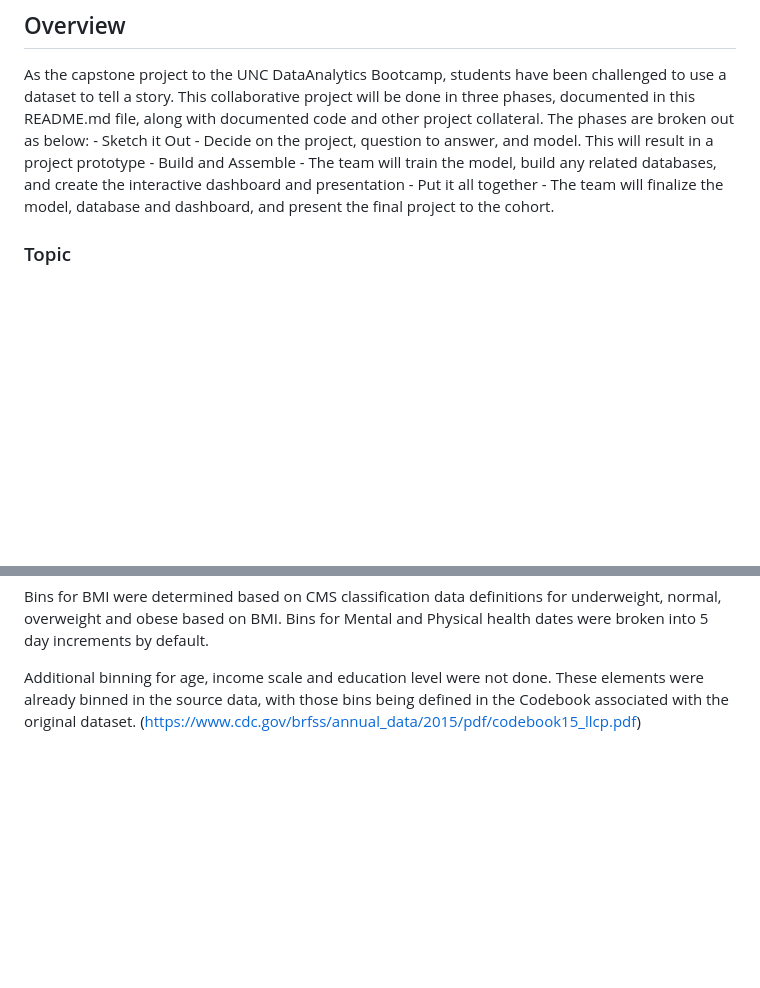
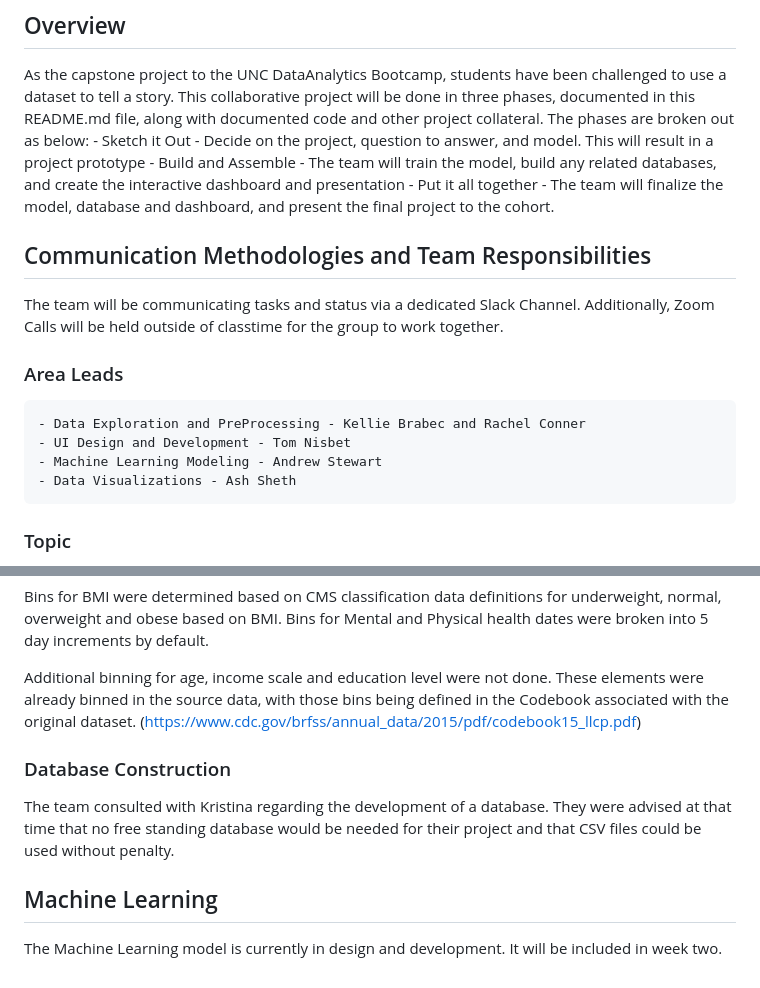
Before and after one commit to TRNisbet/laughing-octo-pancake, a Markdown page: README.md, 2 parts joined by grey strips. GitHub-like rendering; blank space fills up the shorter version.

```diff
--- a/README.md
+++ b/README.md
@@ -13,6 +13,15 @@ As the capstone project to the UNC DataAnalytics Bootcamp, students have been ch
     - Sketch it Out - Decide on the project, question to answer, and model.  This will result in a project prototype
     - Build and Assemble - The team will train the model, build any related databases, and create the interactive dashboard and presentation
     - Put it all together - The team will finalize the model, database and dashboard, and present the final project to the cohort.
+
+## Communication Methodologies and Team Responsibilities
+The team will be communicating tasks and status via a dedicated Slack Channel.  Additionally, Zoom Calls will be held outside of classtime for the group to work together.
+
+### Area Leads
+    - Data Exploration and PreProcessing - Kellie Brabec and Rachel Conner
+    - UI Design and Development - Tom Nisbet
+    - Machine Learning Modeling - Andrew Stewart
+    - Data Visualizations - Ash Sheth
 
 ### Topic
 The team considered a number of different topics, from recipe selection based on likes/dislikes and available ingredients, lottery number predictions, and healthcare data analysis.  Various data sets were reviewed as part of the consideration process.  The team settled on the topic of healthcare screening predictions as their topic.  Based on available datasets, they selected diabetes prediction based on various factors.  With a team  member being part of the  Healthcare Industry and other team members having interest in the area, the team felt that there could be beneficial impact to investigating Machine Learning related to health status and other factors.
@@ -85,3 +94,9 @@ Due to the nature of the data in the dataset, the team decided that binning on s
 Bins for BMI were determined based on CMS classification data definitions for underweight, normal, overweight and obese based on BMI.  Bins for Mental and Physical health dates were broken into 5 day increments by default.
 
 Additional binning for age, income scale and education level were not done.  These elements were already binned in the source data, with those bins being defined in the Codebook associated with the original dataset.  (https://www.cdc.gov/brfss/annual_data/2015/pdf/codebook15_llcp.pdf)
+
+### Database Construction
+The team consulted with Kristina regarding the development of a database.  They were advised at that time that no free standing database would be needed for their project and that CSV files could be used without penalty.
+
+## Machine Learning
+The Machine Learning model is currently in design and development.  It will be included in week two.
```
